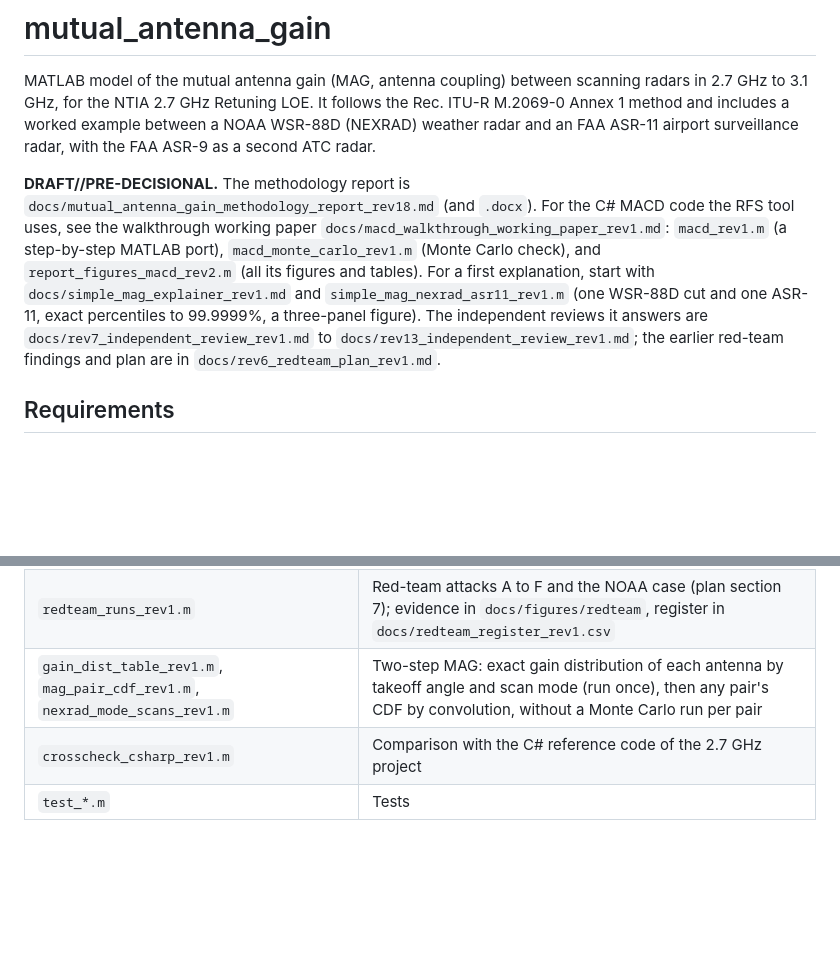
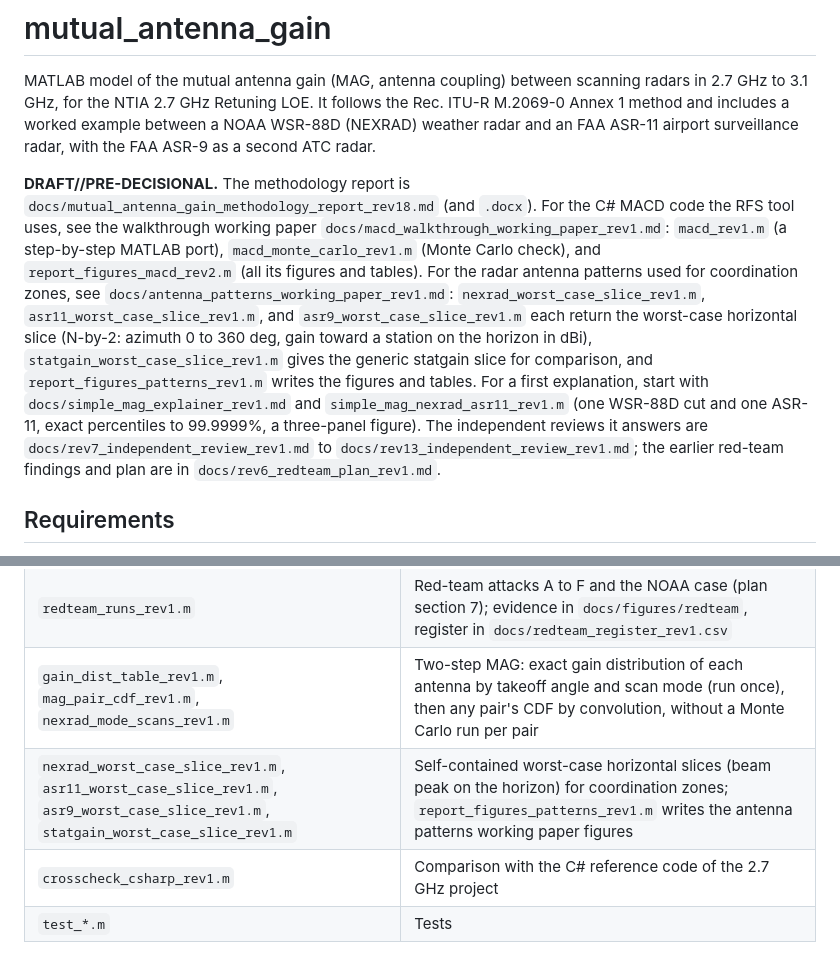
Before and after one commit to nicklasorte/mutual_antenna_gain, a Markdown page: README.md, 2 parts joined by grey strips. Rendered like a GitHub page; blank space fills up the shorter version.

```diff
--- a/README.md
+++ b/README.md
@@ -2,7 +2,7 @@
 
 MATLAB model of the mutual antenna gain (MAG, antenna coupling) between scanning radars in 2.7 GHz to 3.1 GHz, for the NTIA 2.7 GHz Retuning LOE. It follows the Rec. ITU-R M.2069-0 Annex 1 method and includes a worked example between a NOAA WSR-88D (NEXRAD) weather radar and an FAA ASR-11 airport surveillance radar, with the FAA ASR-9 as a second ATC radar.
 
-**DRAFT//PRE-DECISIONAL.** The methodology report is `docs/mutual_antenna_gain_methodology_report_rev18.md` (and `.docx`). For the C# MACD code the RFS tool uses, see the walkthrough working paper `docs/macd_walkthrough_working_paper_rev1.md`: `macd_rev1.m` (a step-by-step MATLAB port), `macd_monte_carlo_rev1.m` (Monte Carlo check), and `report_figures_macd_rev2.m` (all its figures and tables). For a first explanation, start with `docs/simple_mag_explainer_rev1.md` and `simple_mag_nexrad_asr11_rev1.m` (one WSR-88D cut and one ASR-11, exact percentiles to 99.9999%, a three-panel figure). The independent reviews it answers are `docs/rev7_independent_review_rev1.md` to `docs/rev13_independent_review_rev1.md`; the earlier red-team findings and plan are in `docs/rev6_redteam_plan_rev1.md`.
+**DRAFT//PRE-DECISIONAL.** The methodology report is `docs/mutual_antenna_gain_methodology_report_rev18.md` (and `.docx`). For the C# MACD code the RFS tool uses, see the walkthrough working paper `docs/macd_walkthrough_working_paper_rev1.md`: `macd_rev1.m` (a step-by-step MATLAB port), `macd_monte_carlo_rev1.m` (Monte Carlo check), and `report_figures_macd_rev2.m` (all its figures and tables). For the radar antenna patterns used for coordination zones, see `docs/antenna_patterns_working_paper_rev1.md`: `nexrad_worst_case_slice_rev1.m`, `asr11_worst_case_slice_rev1.m`, and `asr9_worst_case_slice_rev1.m` each return the worst-case horizontal slice (N-by-2: azimuth 0 to 360 deg, gain toward a station on the horizon in dBi), `statgain_worst_case_slice_rev1.m` gives the generic statgain slice for comparison, and `report_figures_patterns_rev1.m` writes the figures and tables. For a first explanation, start with `docs/simple_mag_explainer_rev1.md` and `simple_mag_nexrad_asr11_rev1.m` (one WSR-88D cut and one ASR-11, exact percentiles to 99.9999%, a three-panel figure). The independent reviews it answers are `docs/rev7_independent_review_rev1.md` to `docs/rev13_independent_review_rev1.md`; the earlier red-team findings and plan are in `docs/rev6_redteam_plan_rev1.md`.
 
 ## Requirements
 
@@ -74,5 +74,6 @@ The four test files hold 152 tests and cover 2,562 of 2,564 lines (MATLAB code c
 | `make_mag_lookup_reference_rev1.m`, `redteam_fault_seed_rev1.m` | Pin the two-part reference outputs; plant known bugs and check the tests catch them |
 | `redteam_runs_rev1.m` | Red-team attacks A to F and the NOAA case (plan section 7); evidence in `docs/figures/redteam`, register in `docs/redteam_register_rev1.csv` |
 | `gain_dist_table_rev1.m`, `mag_pair_cdf_rev1.m`, `nexrad_mode_scans_rev1.m` | Two-step MAG: exact gain distribution of each antenna by takeoff angle and scan mode (run once), then any pair's CDF by convolution, without a Monte Carlo run per pair |
+| `nexrad_worst_case_slice_rev1.m`, `asr11_worst_case_slice_rev1.m`, `asr9_worst_case_slice_rev1.m`, `statgain_worst_case_slice_rev1.m` | Self-contained worst-case horizontal slices (beam peak on the horizon) for coordination zones; `report_figures_patterns_rev1.m` writes the antenna patterns working paper figures |
 | `crosscheck_csharp_rev1.m` | Comparison with the C# reference code of the 2.7 GHz project |
 | `test_*.m` | Tests |
```
Also changed, not shown: docs/antenna_patterns_working_paper_rev1.md (added, +297 -0 lines), docs/figures/fig_patterns_compare_rev1.png (added), docs/figures/fig_patterns_elevation_rev1.png (added), docs/figures/fig_patterns_slices_rev1.png (added), docs/figures/fig_patterns_zoom_rev1.png (added), 12 other files.
